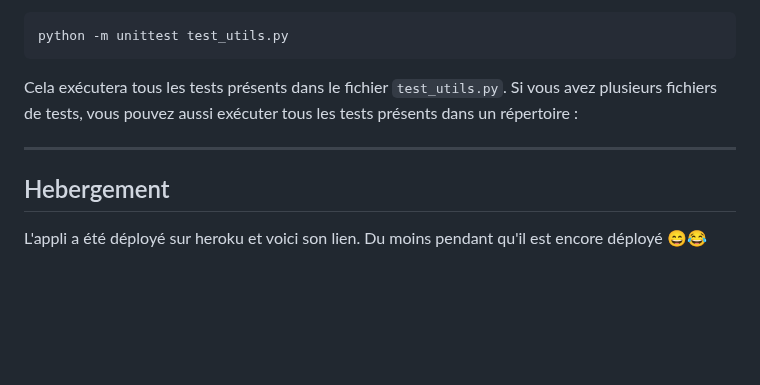
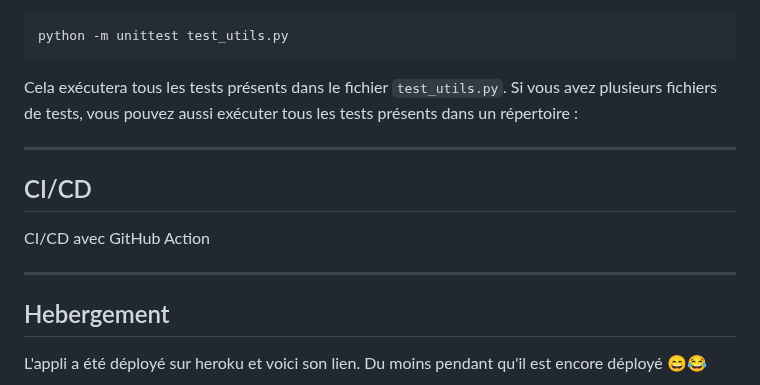
Before and after one commit to adjamagatte/CareerChatbox, a Markdown page: README.md, the part around the change. GitHub-like rendering; blank space fills up the shorter version.

```diff
--- a/README.md
+++ b/README.md
@@ -107,6 +107,12 @@ python -m unittest test_utils.py
 Cela exécutera tous les tests présents dans le fichier `test_utils.py`. Si vous avez plusieurs fichiers de tests, vous pouvez aussi exécuter tous les tests présents dans un répertoire :
 
 ---
+## CI/CD
+
+CI/CD avec GitHub Action
+
+
+---
 ## Hebergement
 L'appli a été déployé sur heroku et voici son lien.
 Du moins pendant qu'il est encore déployé 😄😂
```
Also changed, not shown: Choix des outils.md (deleted, +0 -37 lines).
